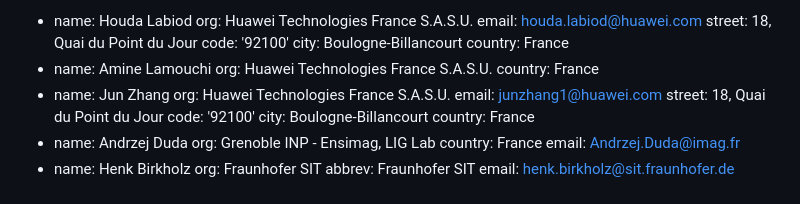
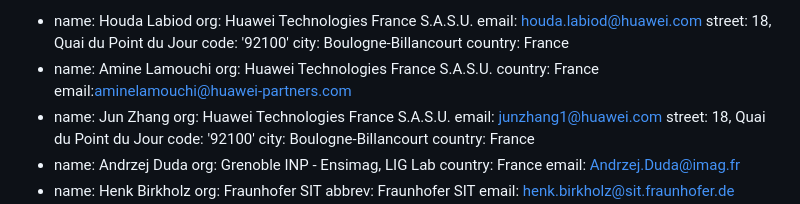
Before and after one commit to ietf-rats/draft-labiod-rats-attester-groups, a Markdown page: draft-labiod-rats-attester-groups.md, the part around the change. Drawn GitHub-style.

```diff
--- a/draft-labiod-rats-attester-groups.md
+++ b/draft-labiod-rats-attester-groups.md
@@ -21,6 +21,7 @@ author:
 - name: Amine Lamouchi
   org: Huawei Technologies France S.A.S.U.
   country: France
+  email:aminelamouchi@huawei-partners.com
 - name: Jun Zhang
   org: Huawei Technologies France S.A.S.U.
   email: junzhang1@huawei.com
```
